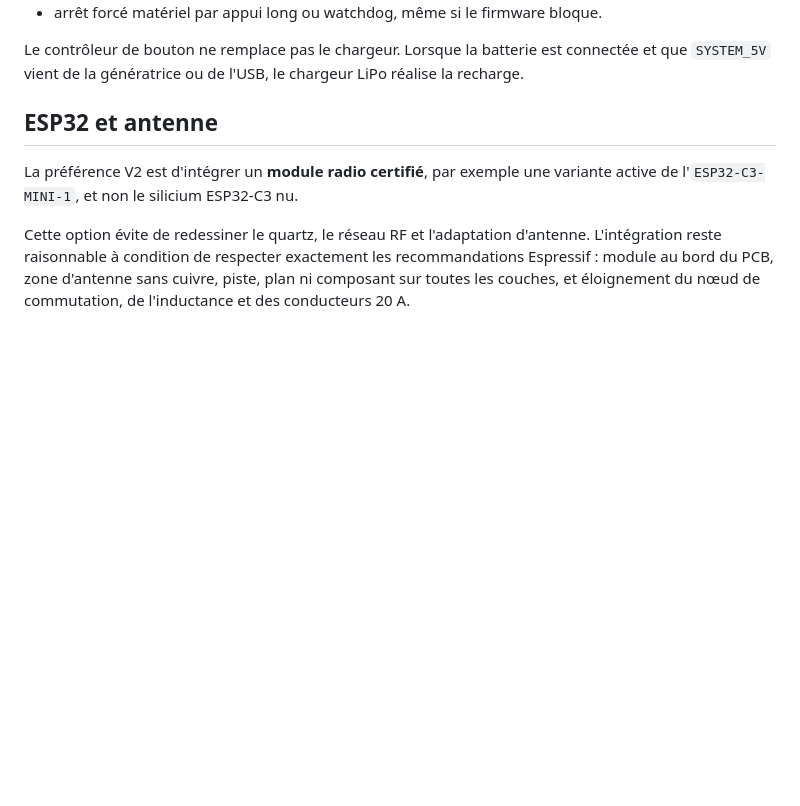
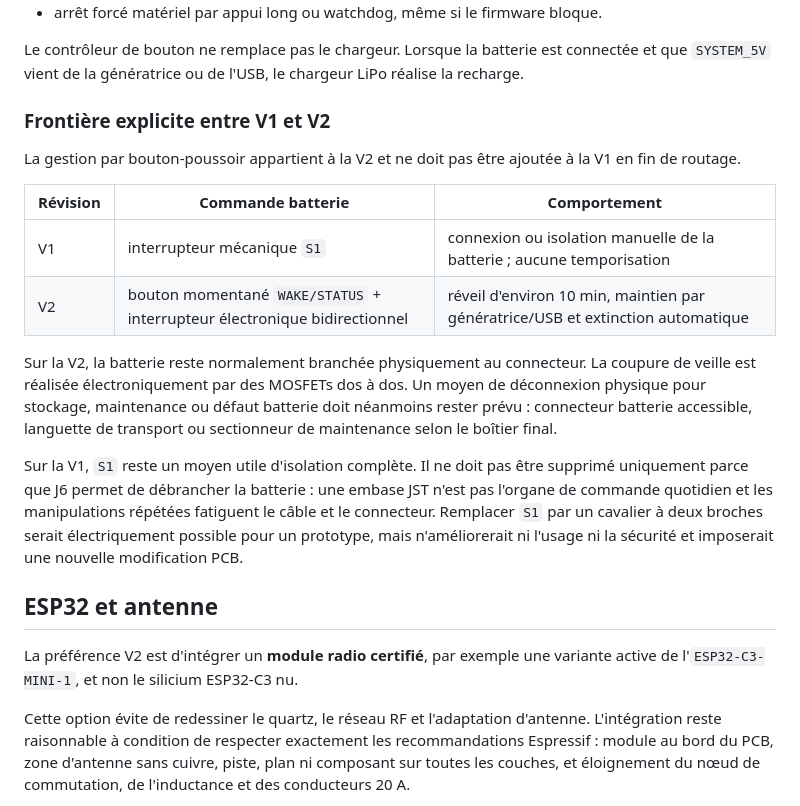
Before and after one commit to AloisKyrou/bike_generator, a Markdown page: electrical/docs/CONTROLLER_V2_INTEGRATED_SPEC.md, the part around the change. Drawn GitHub-style; blank space fills up the shorter version.

Commit message:
docs: define v1 and v2 battery controls

```diff
--- a/electrical/docs/CONTROLLER_V2_INTEGRATED_SPEC.md
+++ b/electrical/docs/CONTROLLER_V2_INTEGRATED_SPEC.md
@@ -102,6 +102,29 @@ Architecture de commande envisagée :
 Le contrôleur de bouton ne remplace pas le chargeur. Lorsque la batterie est
 connectée et que `SYSTEM_5V` vient de la génératrice ou de l'USB, le chargeur
 LiPo réalise la recharge.
+
+### Frontière explicite entre V1 et V2
+
+La gestion par bouton-poussoir appartient à la V2 et ne doit pas être ajoutée
+à la V1 en fin de routage.
+
+| Révision | Commande batterie | Comportement |
+|---|---|---|
+| V1 | interrupteur mécanique `S1` | connexion ou isolation manuelle de la batterie ; aucune temporisation |
+| V2 | bouton momentané `WAKE/STATUS` + interrupteur électronique bidirectionnel | réveil d'environ 10 min, maintien par génératrice/USB et extinction automatique |
+
+Sur la V2, la batterie reste normalement branchée physiquement au connecteur.
+La coupure de veille est réalisée électroniquement par des MOSFETs dos à dos.
+Un moyen de déconnexion physique pour stockage, maintenance ou défaut batterie
+doit néanmoins rester prévu : connecteur batterie accessible, languette de
+transport ou sectionneur de maintenance selon le boîtier final.
+
+Sur la V1, `S1` reste un moyen utile d'isolation complète. Il ne doit pas être
+supprimé uniquement parce que J6 permet de débrancher la batterie : une embase
+JST n'est pas l'organe de commande quotidien et les manipulations répétées
+fatiguent le câble et le connecteur. Remplacer `S1` par un cavalier à deux
+broches serait électriquement possible pour un prototype, mais n'améliorerait
+ni l'usage ni la sécurité et imposerait une nouvelle modification PCB.
 
 ## ESP32 et antenne
 
```
Also changed, not shown: electrical/docs/V1_CLOSEOUT_2026-09-28.md (+6 -0 lines).
